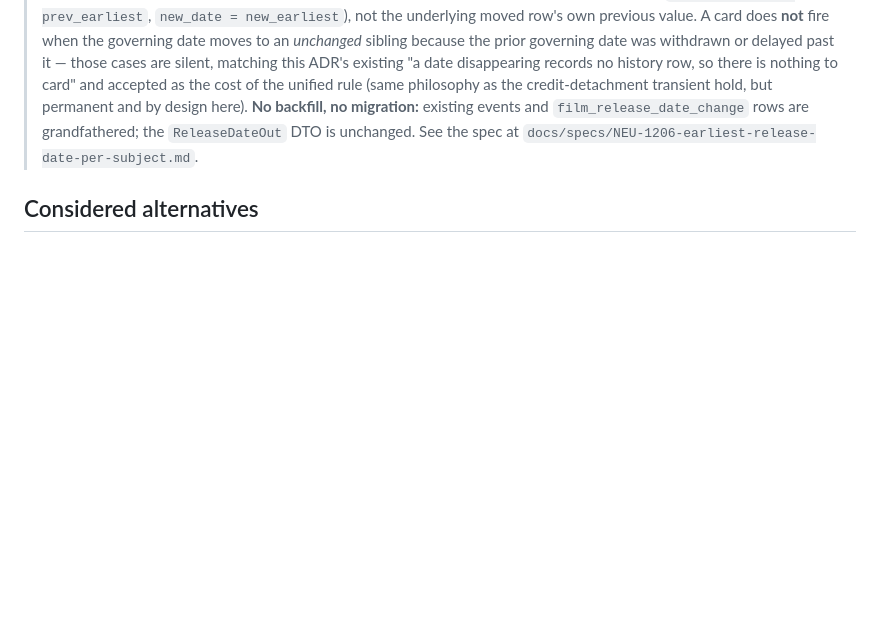
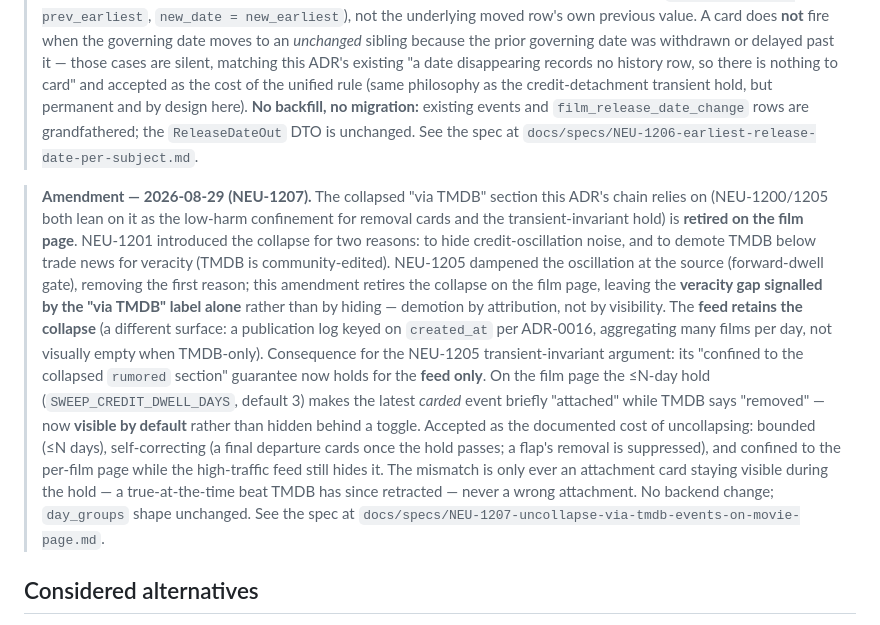
Before and after one commit to neuroticsasquat-ch/upcoming-movies-backend, a Markdown page: docs/adr/0014-catalog-sourced-events.md, the part around the change. Rendered like a GitHub page; blank space fills up the shorter version.

Commit message:
docs: update CONTEXT and ADR-0014 for film-page TMDB inline rendering (NEU-1207)

```diff
--- a/docs/adr/0014-catalog-sourced-events.md
+++ b/docs/adr/0014-catalog-sourced-events.md
@@ -128,6 +128,28 @@ this needs no special path.
 > `film_release_date_change` rows are grandfathered; the `ReleaseDateOut` DTO is unchanged. See
 > the spec at `docs/specs/NEU-1206-earliest-release-date-per-subject.md`.
 
+> **Amendment — 2026-08-29 (NEU-1207).** The collapsed "via TMDB" section this ADR's
+> chain relies on (NEU-1200/1205 both lean on it as the low-harm confinement for removal
+> cards and the transient-invariant hold) is **retired on the film page**. NEU-1201
+> introduced the collapse for two reasons: to hide credit-oscillation noise, and to
+> demote TMDB below trade news for veracity (TMDB is community-edited). NEU-1205
+> dampened the oscillation at the source (forward-dwell gate), removing the first reason;
+> this amendment retires the collapse on the film page, leaving the **veracity gap
+> signalled by the "via TMDB" label alone** rather than by hiding — demotion by
+> attribution, not by visibility. The **feed retains the collapse** (a different surface:
+> a publication log keyed on `created_at` per ADR-0016, aggregating many films per day,
+> not visually empty when TMDB-only). Consequence for the NEU-1205 transient-invariant
+> argument: its "confined to the collapsed `rumored` section" guarantee now holds for the
+> **feed only**. On the film page the ≤N-day hold (`SWEEP_CREDIT_DWELL_DAYS`, default 3)
+> makes the latest *carded* event briefly "attached" while TMDB says "removed" — now
+> **visible by default** rather than hidden behind a toggle. Accepted as the documented
+> cost of uncollapsing: bounded (≤N days), self-correcting (a final departure cards once
+> the hold passes; a flap's removal is suppressed), and confined to the per-film page while
+> the high-traffic feed still hides it. The mismatch is only ever an attachment card
+> staying visible during the hold — a true-at-the-time beat TMDB has since retracted —
+> never a wrong attachment. No backend change; `day_groups` shape unchanged. See the spec
+> at `docs/specs/NEU-1207-uncollapse-via-tmdb-events-on-movie-page.md`.
+
 ## Considered alternatives
 
 - **Keep requiring a story trigger.** Rejected: it is the status quo, and against an expanded
```
Also changed, not shown: CONTEXT.md (+1 -1 lines), docs/specs/NEU-1207-uncollapse-via-tmdb-events-on-movie-page.md (added, +203 -0 lines).
